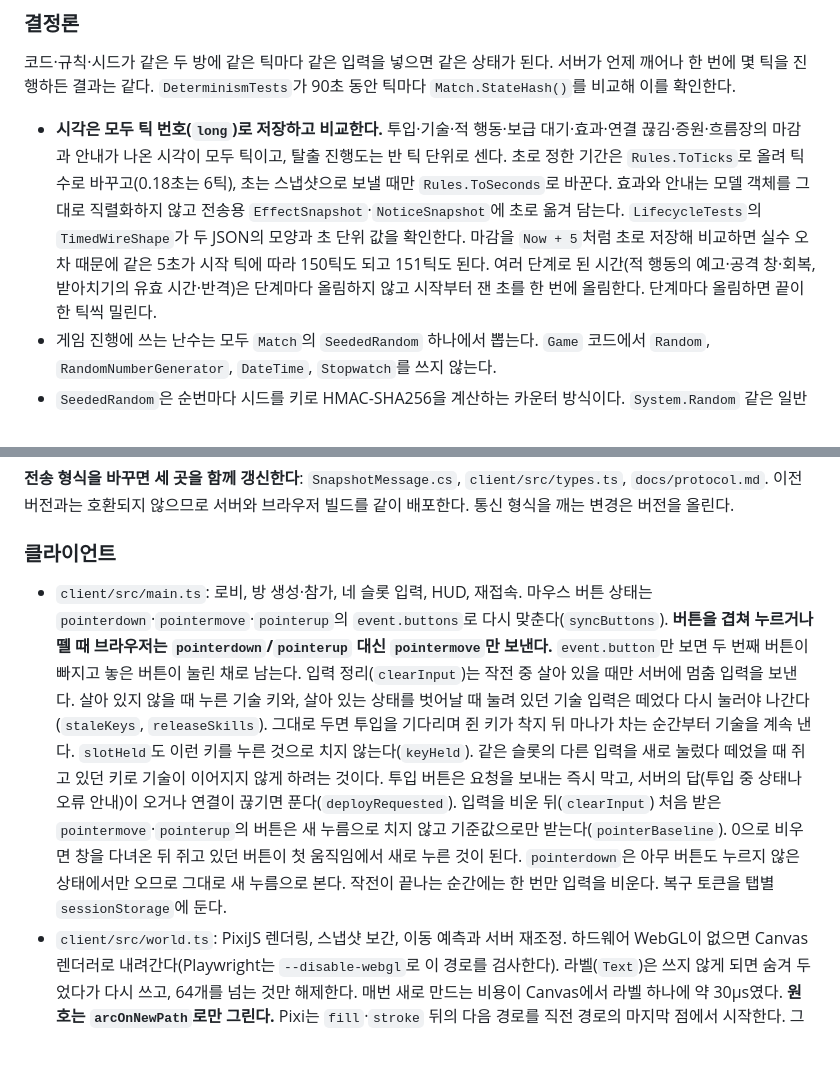
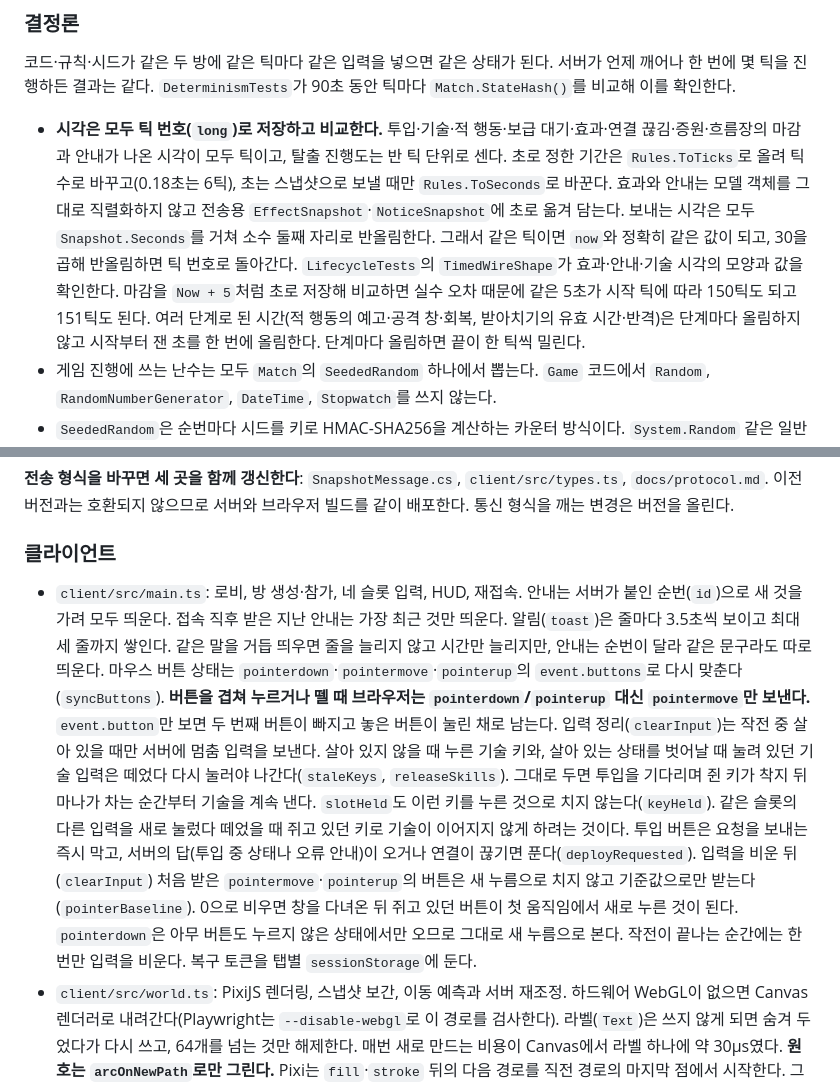
Before and after one commit to DIPOON/argus, a Markdown page: CLAUDE.md, 2 parts joined by grey strips. Rendered like a GitHub page; blank space fills up the shorter version.

```diff
--- a/CLAUDE.md
+++ b/CLAUDE.md
@@ -99,7 +99,7 @@ cd client && PLAYWRIGHT_BROWSERS_PATH=$D/browsers LD_LIBRARY_PATH=$D/root/usr/li
 
 코드·규칙·시드가 같은 두 방에 같은 틱마다 같은 입력을 넣으면 같은 상태가 된다. 서버가 언제 깨어나 한 번에 몇 틱을 진행하든 결과는 같다. `DeterminismTests`가 90초 동안 틱마다 `Match.StateHash()`를 비교해 이를 확인한다.
 
-- **시각은 모두 틱 번호(`long`)로 저장하고 비교한다.** 투입·기술·적 행동·보급 대기·효과·연결 끊김·증원·흐름장의 마감과 안내가 나온 시각이 모두 틱이고, 탈출 진행도는 반 틱 단위로 센다. 초로 정한 기간은 `Rules.ToTicks`로 올려 틱 수로 바꾸고(0.18초는 6틱), 초는 스냅샷으로 보낼 때만 `Rules.ToSeconds`로 바꾼다. 효과와 안내는 모델 객체를 그대로 직렬화하지 않고 전송용 `EffectSnapshot`·`NoticeSnapshot`에 초로 옮겨 담는다. `LifecycleTests`의 `TimedWireShape`가 두 JSON의 모양과 초 단위 값을 확인한다. 마감을 `Now + 5`처럼 초로 저장해 비교하면 실수 오차 때문에 같은 5초가 시작 틱에 따라 150틱도 되고 151틱도 된다. 여러 단계로 된 시간(적 행동의 예고·공격 창·회복, 받아치기의 유효 시간·반격)은 단계마다 올림하지 않고 시작부터 잰 초를 한 번에 올림한다. 단계마다 올림하면 끝이 한 틱씩 밀린다.
+- **시각은 모두 틱 번호(`long`)로 저장하고 비교한다.** 투입·기술·적 행동·보급 대기·효과·연결 끊김·증원·흐름장의 마감과 안내가 나온 시각이 모두 틱이고, 탈출 진행도는 반 틱 단위로 센다. 초로 정한 기간은 `Rules.ToTicks`로 올려 틱 수로 바꾸고(0.18초는 6틱), 초는 스냅샷으로 보낼 때만 `Rules.ToSeconds`로 바꾼다. 효과와 안내는 모델 객체를 그대로 직렬화하지 않고 전송용 `EffectSnapshot`·`NoticeSnapshot`에 초로 옮겨 담는다. 보내는 시각은 모두 `Snapshot.Seconds`를 거쳐 소수 둘째 자리로 반올림한다. 그래서 같은 틱이면 `now`와 정확히 같은 값이 되고, 30을 곱해 반올림하면 틱 번호로 돌아간다. `LifecycleTests`의 `TimedWireShape`가 효과·안내·기술 시각의 모양과 값을 확인한다. 마감을 `Now + 5`처럼 초로 저장해 비교하면 실수 오차 때문에 같은 5초가 시작 틱에 따라 150틱도 되고 151틱도 된다. 여러 단계로 된 시간(적 행동의 예고·공격 창·회복, 받아치기의 유효 시간·반격)은 단계마다 올림하지 않고 시작부터 잰 초를 한 번에 올림한다. 단계마다 올림하면 끝이 한 틱씩 밀린다.
 - 게임 진행에 쓰는 난수는 모두 `Match`의 `SeededRandom` 하나에서 뽑는다. `Game` 코드에서 `Random`, `RandomNumberGenerator`, `DateTime`, `Stopwatch`를 쓰지 않는다.
 - `SeededRandom`은 순번마다 시드를 키로 HMAC-SHA256을 계산하는 카운터 방식이다. `System.Random` 같은 일반 생성기는 공개된 적 id 몇 개로 내부 상태를 되짚을 수 있어, 안개 속 생성 위치와 적의 다음 행동이 드러난다. 뽑는 방식을 바꾸면 같은 시드로 기록한 진행을 재현할 수 없다. `SeededSequence` 검사의 고정값이 이를 잡는다.
 - 운영 방의 시드는 `Room`이 `RandomNumberGenerator`로 만든 32바이트다. 정수 시드(`new Match(code, rules, 73)`)는 검사와 재현용이다.
@@ -153,7 +153,7 @@ cd client && PLAYWRIGHT_BROWSERS_PATH=$D/browsers LD_LIBRARY_PATH=$D/root/usr/li
 
 ### 클라이언트
 
-- `client/src/main.ts`: 로비, 방 생성·참가, 네 슬롯 입력, HUD, 재접속. 마우스 버튼 상태는 `pointerdown`·`pointermove`·`pointerup`의 `event.buttons`로 다시 맞춘다(`syncButtons`). **버튼을 겹쳐 누르거나 뗄 때 브라우저는 `pointerdown`/`pointerup` 대신 `pointermove`만 보낸다.** `event.button`만 보면 두 번째 버튼이 빠지고 놓은 버튼이 눌린 채로 남는다. 입력 정리(`clearInput`)는 작전 중 살아 있을 때만 서버에 멈춤 입력을 보낸다. 살아 있지 않을 때 누른 기술 키와, 살아 있는 상태를 벗어날 때 눌려 있던 기술 입력은 떼었다 다시 눌러야 나간다(`staleKeys`, `releaseSkills`). 그대로 두면 투입을 기다리며 쥔 키가 착지 뒤 마나가 차는 순간부터 기술을 계속 낸다. `slotHeld`도 이런 키를 누른 것으로 치지 않는다(`keyHeld`). 같은 슬롯의 다른 입력을 새로 눌렀다 떼었을 때 쥐고 있던 키로 기술이 이어지지 않게 하려는 것이다. 투입 버튼은 요청을 보내는 즉시 막고, 서버의 답(투입 중 상태나 오류 안내)이 오거나 연결이 끊기면 푼다(`deployRequested`). 입력을 비운 뒤(`clearInput`) 처음 받은 `pointermove`·`pointerup`의 버튼은 새 누름으로 치지 않고 기준값으로만 받는다(`pointerBaseline`). 0으로 비우면 창을 다녀온 뒤 쥐고 있던 버튼이 첫 움직임에서 새로 누른 것이 된다. `pointerdown`은 아무 버튼도 누르지 않은 상태에서만 오므로 그대로 새 누름으로 본다. 작전이 끝나는 순간에는 한 번만 입력을 비운다. 복구 토큰을 탭별 `sessionStorage`에 둔다.
+- `client/src/main.ts`: 로비, 방 생성·참가, 네 슬롯 입력, HUD, 재접속. 안내는 서버가 붙인 순번(`id`)으로 새 것을 가려 모두 띄운다. 접속 직후 받은 지난 안내는 가장 최근 것만 띄운다. 알림(`toast`)은 줄마다 3.5초씩 보이고 최대 세 줄까지 쌓인다. 같은 말을 거듭 띄우면 줄을 늘리지 않고 시간만 늘리지만, 안내는 순번이 달라 같은 문구라도 따로 띄운다. 마우스 버튼 상태는 `pointerdown`·`pointermove`·`pointerup`의 `event.buttons`로 다시 맞춘다(`syncButtons`). **버튼을 겹쳐 누르거나 뗄 때 브라우저는 `pointerdown`/`pointerup` 대신 `pointermove`만 보낸다.** `event.button`만 보면 두 번째 버튼이 빠지고 놓은 버튼이 눌린 채로 남는다. 입력 정리(`clearInput`)는 작전 중 살아 있을 때만 서버에 멈춤 입력을 보낸다. 살아 있지 않을 때 누른 기술 키와, 살아 있는 상태를 벗어날 때 눌려 있던 기술 입력은 떼었다 다시 눌러야 나간다(`staleKeys`, `releaseSkills`). 그대로 두면 투입을 기다리며 쥔 키가 착지 뒤 마나가 차는 순간부터 기술을 계속 낸다. `slotHeld`도 이런 키를 누른 것으로 치지 않는다(`keyHeld`). 같은 슬롯의 다른 입력을 새로 눌렀다 떼었을 때 쥐고 있던 키로 기술이 이어지지 않게 하려는 것이다. 투입 버튼은 요청을 보내는 즉시 막고, 서버의 답(투입 중 상태나 오류 안내)이 오거나 연결이 끊기면 푼다(`deployRequested`). 입력을 비운 뒤(`clearInput`) 처음 받은 `pointermove`·`pointerup`의 버튼은 새 누름으로 치지 않고 기준값으로만 받는다(`pointerBaseline`). 0으로 비우면 창을 다녀온 뒤 쥐고 있던 버튼이 첫 움직임에서 새로 누른 것이 된다. `pointerdown`은 아무 버튼도 누르지 않은 상태에서만 오므로 그대로 새 누름으로 본다. 작전이 끝나는 순간에는 한 번만 입력을 비운다. 복구 토큰을 탭별 `sessionStorage`에 둔다.
 - `client/src/world.ts`: PixiJS 렌더링, 스냅샷 보간, 이동 예측과 서버 재조정. 하드웨어 WebGL이 없으면 Canvas 렌더러로 내려간다(Playwright는 `--disable-webgl`로 이 경로를 검사한다). 라벨(`Text`)은 쓰지 않게 되면 숨겨 두었다가 다시 쓰고, 64개를 넘는 것만 해제한다. 매번 새로 만드는 비용이 Canvas에서 라벨 하나에 약 30µs였다. **원호는 `arcOnNewPath`로만 그린다.** Pixi는 `fill`·`stroke` 뒤의 다음 경로를 직전 경로의 마지막 점에서 시작한다. 그런데 직전 경로가 원·사각형·다각형 같은 도형으로 끝나면 마지막 점을 계산하지 않고, 읽을 때마다 0으로 되돌리는 임시 점(`Point.shared`)을 그대로 쓴다. 그러면 원호가 지도 원점(왼쪽 위)에서부터 직선으로 이어진다. `arcOnNewPath`는 `beginPath()`로 새 경로를 연 뒤 원호를 그린다. `world.spec.ts`의 원호 검사가 기대하는 원호를 반지름과 중심으로 찾고, 그 앞에 다른 점이 붙지 않았는지 확인한다.
 - 서버 재조정: `main.ts`의 `sendInput`이 실제로 보낸 입력만 `World.recordInput`으로 기록하고, `update`가 스냅샷의 `ack` 이하를 버린다. `draw`는 서버 위치 위에 남은 입력을 `replay`로 다시 적용한 곳을 보정 목표로 삼는다. **입력을 보내는 새 경로를 만들면 반드시 `sendInput`을 거친다.** 기록되지 않은 입력은 예측에서 빠져 화면이 서버와 어긋난다. 서버는 이 과정에 관여하지 않고, 클라이언트 시각은 화면 계산에만 쓴다.
 - 클라이언트는 모양·진행률·예고만 그린다. 판정 결과를 결정하지 않는다.
```
Also changed, not shown: docs/protocol.md (+5 -3 lines), docs/verification.md (+19 -4 lines).
